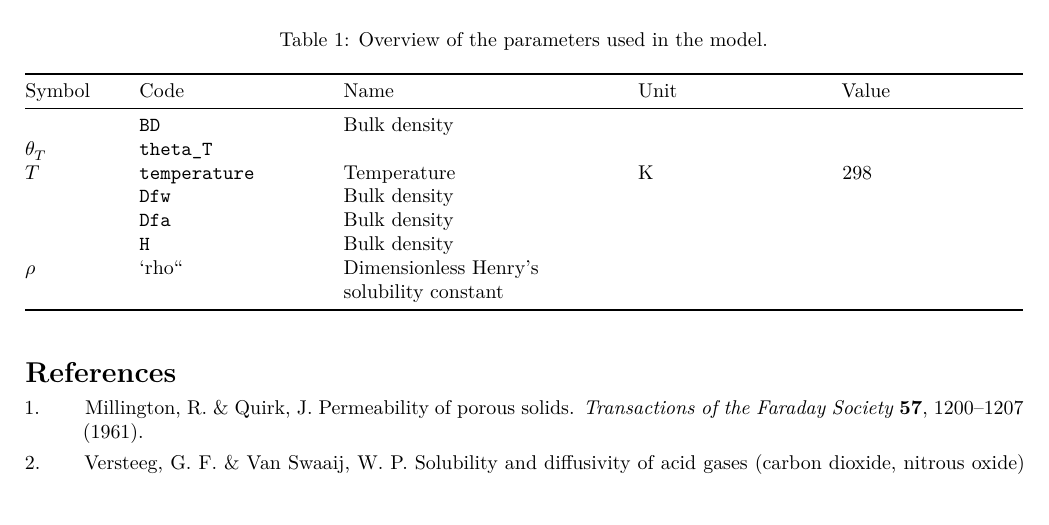
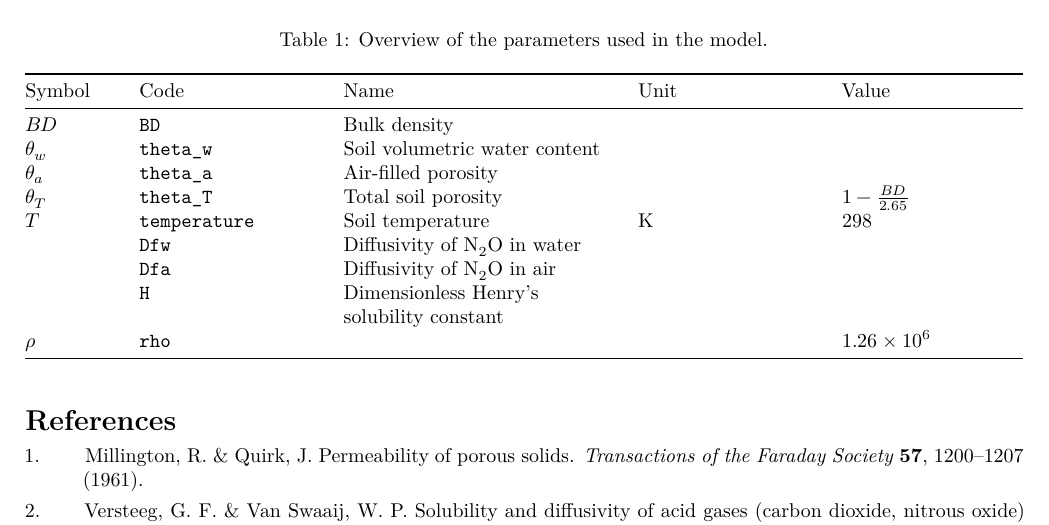
Before and after one commit to Damian-Oswald/process-rate-estimator, a Quarto document (process-rate-estimator.qmd): part of page 2 of 2, cut so that both start at the same text. The pictures show the output file process-rate-estimator.pdf that the author committed with the source.

Commit message:
completed parameter list

```diff
--- a/process-rate-estimator.qmd
+++ b/process-rate-estimator.qmd
@@ -68,15 +68,17 @@ $$4 \times 3 \times 5 \times 161 = 9660$${#eq-dimension}
 
 # Model parameters
 
-| Symbol     | Code          | Name                                      | Unit | Value       |
-|:-----------|:--------------|:------------------------------------------|:-----|:------------|
-|            | `BD`          | Bulk density                              |      |             |
-|$\theta_T$  | `theta_T`     |                                           |      |             |
-|$T$         | `temperature` | Temperature                               | K    | 298         |
-|            | `Dfw`         | Bulk density                              |      |             |
-|            | `Dfa`         | Bulk density                              |      |             |
-|            | `H`           | Bulk density                              |      |             |
-|$\rho$      | `rho``        | Dimensionless Henry's solubility constant |      |             |
+| Symbol     | Code          | Name                                      | Unit | Value                 |
+|:-----------|:--------------|:------------------------------------------|:-----|:----------------------|
+|$BD$        | `BD`          | Bulk density                              |      |                       |
+|$\theta_w$  | `theta_w`     | Soil volumetric water content             |      |                       |
+|$\theta_a$  | `theta_a`     | Air-filled porosity                       |      |                       |
+|$\theta_T$  | `theta_T`     | Total soil porosity                       |      | $1-\frac{BD}{2.65}$   |
+|$T$         | `temperature` | Soil temperature                          | K    | $298$                 |
+|            | `Dfw`         | Diffusivity of N~2~O in water             |      |                       |
+|            | `Dfa`         | Diffusivity of N~2~O in air               |      |                       |
+|            | `H`           | Dimensionless Henry's solubility constant |      |                       |
+|$\rho$      | `rho`         |                                           |      | $1.26 \times 10^6$    |
 
 : Overview of the parameters used in the model. {#tbl-parameters tbl-colwidths="[10,20,30,20,20]"}
 
```
Also changed, not shown: README.md, process-rate-estimator.pdf.
